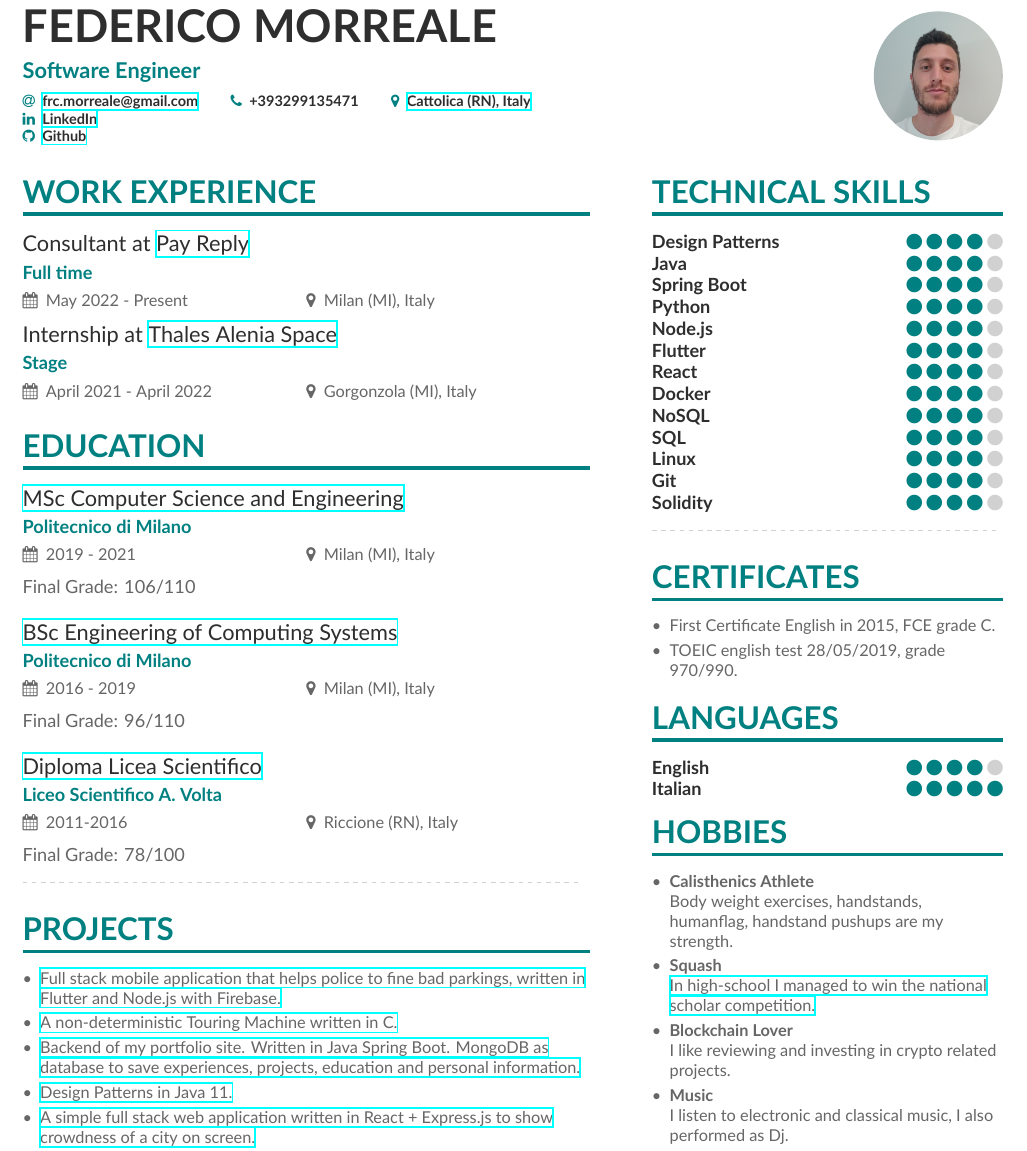
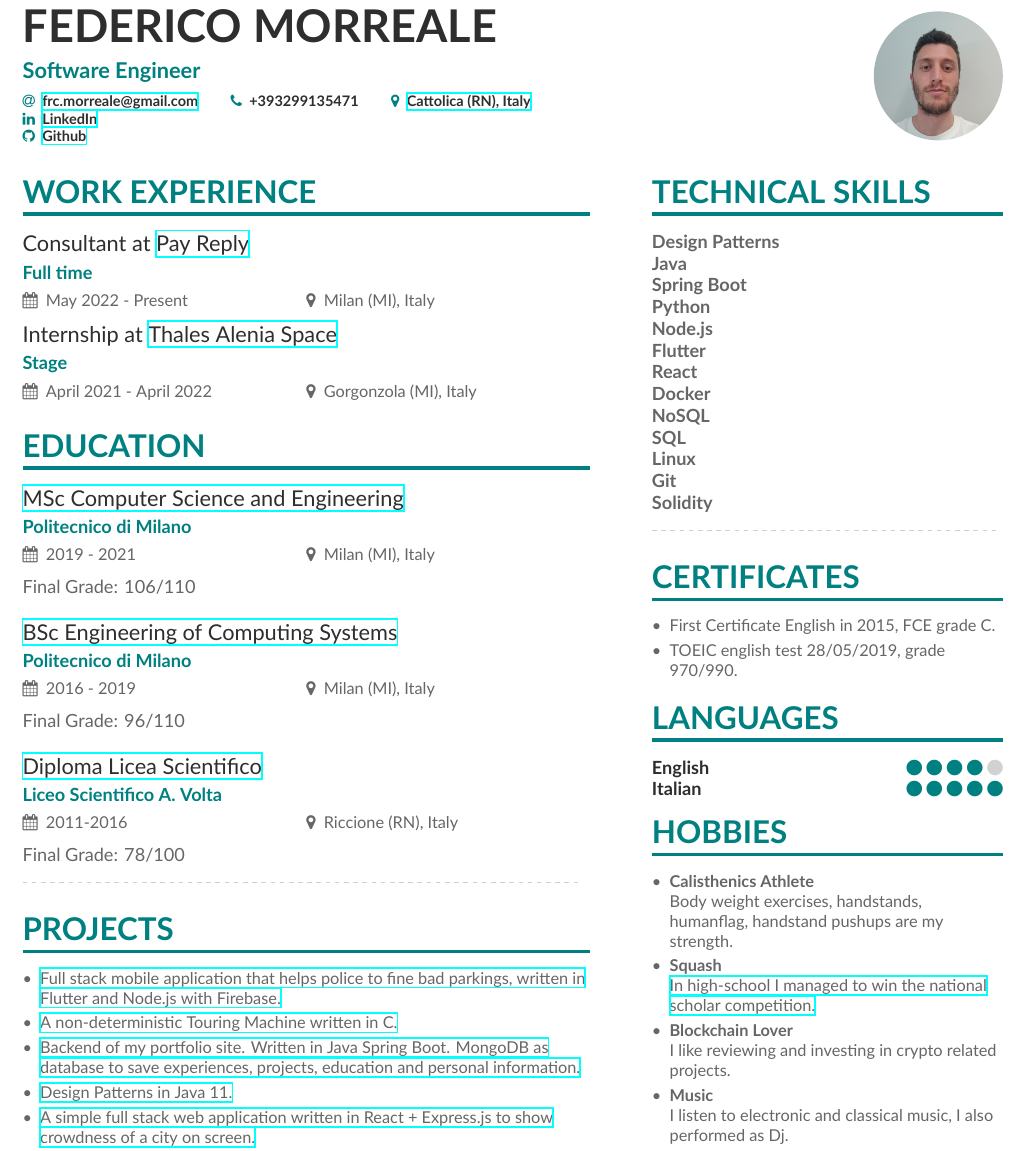
Before and after one commit to fedy97/cv-resume, a LaTeX CV (src/main.tex, which reads src/page1sidebar.tex): part of the page, cut so that both start at the same text. Compiled offline with XeLaTeX.

Commit message:
updated cv

```diff
--- a/src/main.tex
+++ b/src/main.tex
@@ -122,7 +122,7 @@
 \begin{itemize}
 \item \href{https://github.com/fedy97/SafeStreets-Frontend-Flutter}{Full stack mobile application that helps police to fine bad parkings, written in Flutter and Node.js with Firebase.}
 \item \href{https://github.com/fedy97/Progetto-Api-2018-Polimi}{A non-deterministic Touring Machine written in C.}
-\item \href{https://github.com/fedy97/telegram-crypto-bot}{Backend of my portfolio site. Written in Java Spring Boot. MongoDB as database to save experiences, projects, education and personal information.}
+\item \href{https://github.com/fedy97/backend-portfolio}{Backend of my portfolio site. Written in Java Spring Boot. MongoDB as database to save experiences, projects, education and personal information.}
 \item \href{https://github.com/fedy97/Design-Patterns}{Design Patterns in Java 11.}
 \item \href{https://github.com/fedy97/digital-innovation-lab-2020}{A simple full stack web application written in React + Express.js to show crowdness of a city on screen.}
 \item \href{https://github.com/fedy97/TIW_HTML-2020-2021}{Ecommerce App, written in Java, HTML, Thymeleaf, Javascript}
--- a/src/page1sidebar.tex
+++ b/src/page1sidebar.tex
@@ -3,31 +3,31 @@
 
 \cvsection{Technical Skills}
 
-\cvskill{Design Patterns}{4}
+\textbf{Design Patterns}
 
-\cvskill{Java}{4}
+\textbf{Java}
 
-\cvskill{Spring Boot}{4}
+\textbf{Spring Boot}
 
-\cvskill{Python}{4}
+\textbf{Python}
 
-\cvskill{Node.js}{4}
+\textbf{Node.js}
 
-\cvskill{Flutter}{4}
+\textbf{Flutter}
 
-\cvskill{React}{4}
+\textbf{React}
 
-\cvskill{Docker}{4}
+\textbf{Docker}
 
-\cvskill{NoSQL}{4}
+\textbf{NoSQL}
 
-\cvskill{SQL}{4}
+\textbf{SQL}
 
-\cvskill{Linux}{4}
+\textbf{Linux}
 
-\cvskill{Git}{4}
+\textbf{Git}
 
-\cvskill{Solidity}{4}
+\textbf{Solidity}
 
 \divider
 
```
